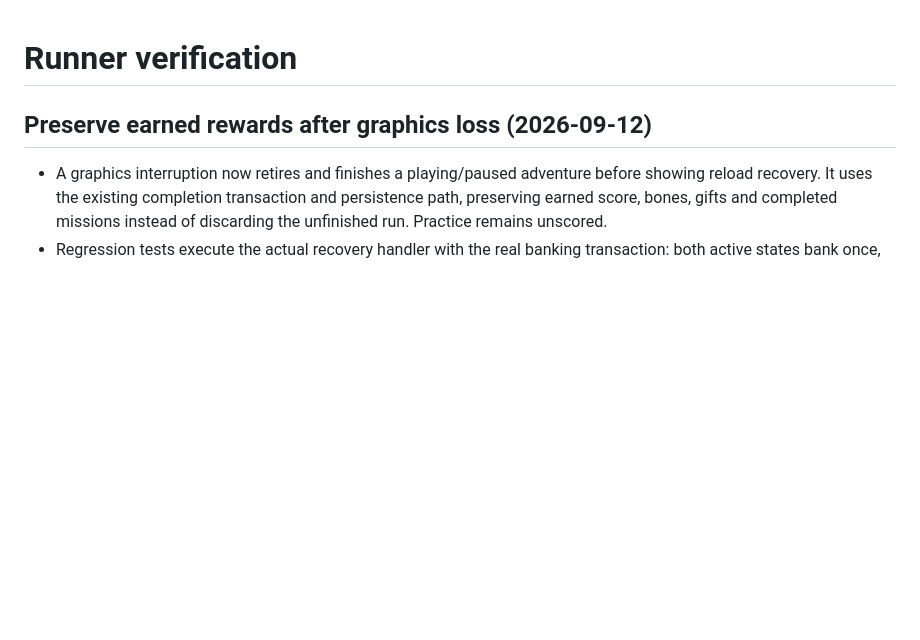
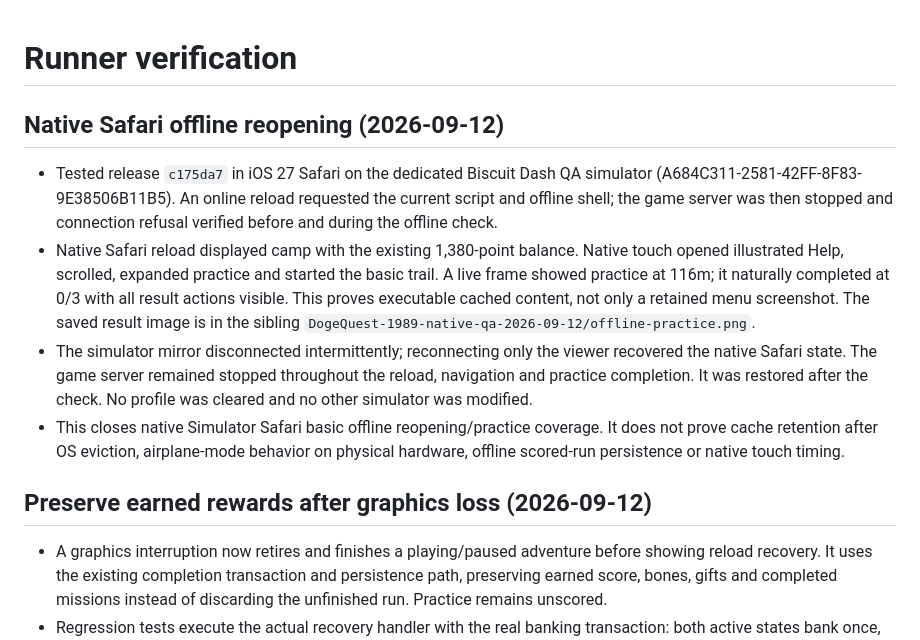
Before and after one commit to jonbiro/DogeQuest-1989, a Markdown page: RUNNER-VERIFICATION.md, the part around the change. GitHub-like rendering; blank space fills up the shorter version.

Commit message:
Record native Safari offline reload and practice verification

```diff
--- a/RUNNER-VERIFICATION.md
+++ b/RUNNER-VERIFICATION.md
@@ -1,4 +1,24 @@
 # Runner verification
+
+## Native Safari offline reopening (2026-09-12)
+
+- Tested release `c175da7` in iOS 27 Safari on the dedicated Biscuit Dash QA
+  simulator (A684C311-2581-42FF-8F83-9E38506B11B5). An online reload requested
+  the current script and offline shell; the game server was then stopped and
+  connection refusal verified before and during the offline check.
+- Native Safari reload displayed camp with the existing 1,380-point balance.
+  Native touch opened illustrated Help, scrolled, expanded practice and started
+  the basic trail. A live frame showed practice at 116m; it naturally completed
+  at 0/3 with all result actions visible. This proves executable cached content,
+  not only a retained menu screenshot. The saved result image is in the sibling
+  `DogeQuest-1989-native-qa-2026-09-12/offline-practice.png`.
+- The simulator mirror disconnected intermittently; reconnecting only the
+  viewer recovered the native Safari state. The game server remained stopped
+  throughout the reload, navigation and practice completion. It was restored
+  after the check. No profile was cleared and no other simulator was modified.
+- This closes native Simulator Safari basic offline reopening/practice coverage.
+  It does not prove cache retention after OS eviction, airplane-mode behavior
+  on physical hardware, offline scored-run persistence or native touch timing.
 
 ## Preserve earned rewards after graphics loss (2026-09-12)
 
```
